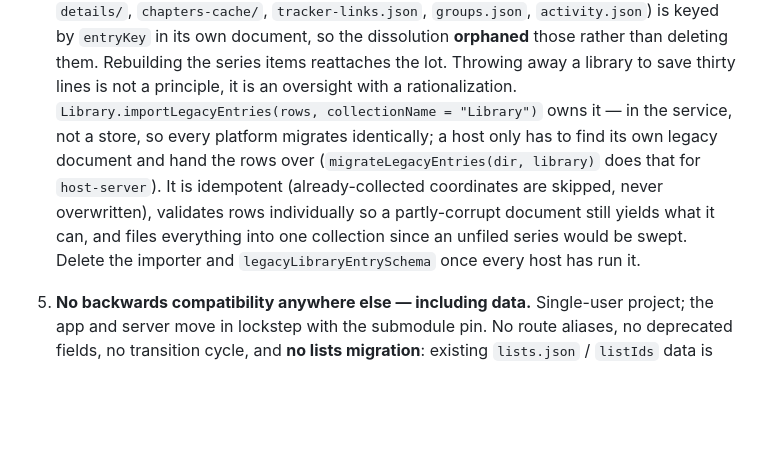
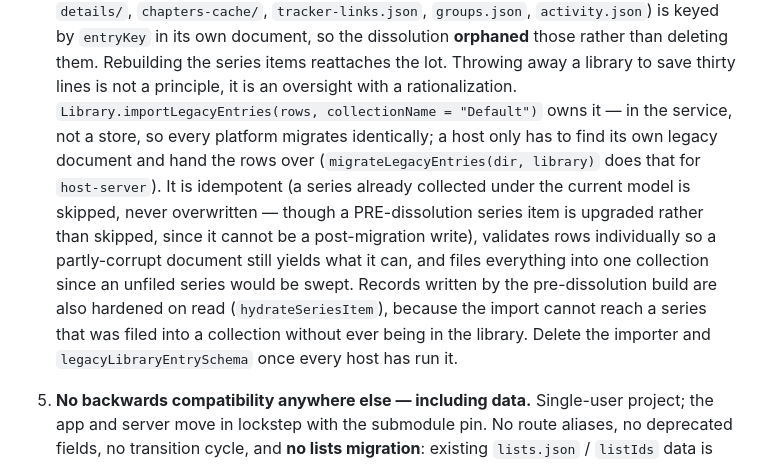
Before and after one commit to porksphere/comical, a Markdown page: docs/collections-plan.md, the part around the change. Rendered like a GitHub page; blank space fills up the shorter version.

```diff
--- a/docs/collections-plan.md
+++ b/docs/collections-plan.md
@@ -62,12 +62,15 @@ and carries no collision.
    in its own document, so the dissolution **orphaned** those rather than deleting them. Rebuilding
    the series items reattaches the lot. Throwing away a library to save thirty lines is not a
    principle, it is an oversight with a rationalization.
-   `Library.importLegacyEntries(rows, collectionName = "Library")` owns it — in the service, not a
+   `Library.importLegacyEntries(rows, collectionName = "Default")` owns it — in the service, not a
    store, so every platform migrates identically; a host only has to find its own legacy document
    and hand the rows over (`migrateLegacyEntries(dir, library)` does that for `host-server`). It is
-   idempotent (already-collected coordinates are skipped, never overwritten), validates rows
-   individually so a partly-corrupt document still yields what it can, and files everything into one
-   collection since an unfiled series would be swept. Delete the importer and
+   idempotent (a series already collected under the current model is skipped, never overwritten —
+   though a PRE-dissolution series item is upgraded rather than skipped, since it cannot be a
+   post-migration write), validates rows individually so a partly-corrupt document still yields what
+   it can, and files everything into one collection since an unfiled series would be swept. Records
+   written by the pre-dissolution build are also hardened on read (`hydrateSeriesItem`), because the
+   import cannot reach a series that was filed into a collection without ever being in the library. Delete the importer and
    `legacyLibraryEntrySchema` once every host has run it.
 
 5. **No backwards compatibility anywhere else — including data.** Single-user project; the app and
```
Also changed, not shown: docs/collections-handoff.md (+14 -2 lines).
